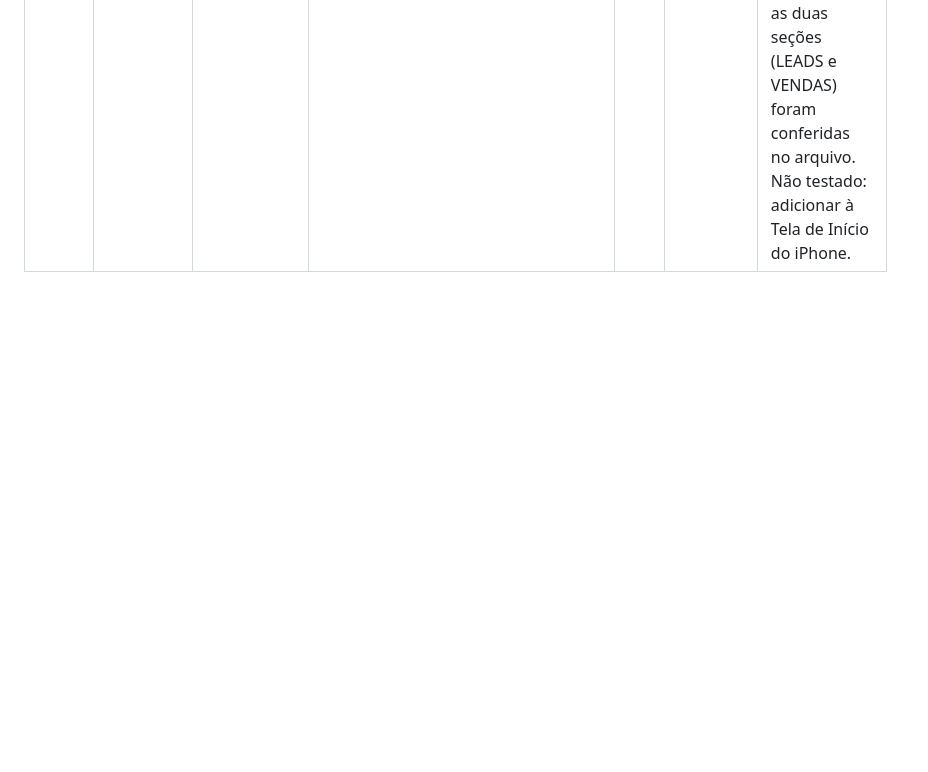
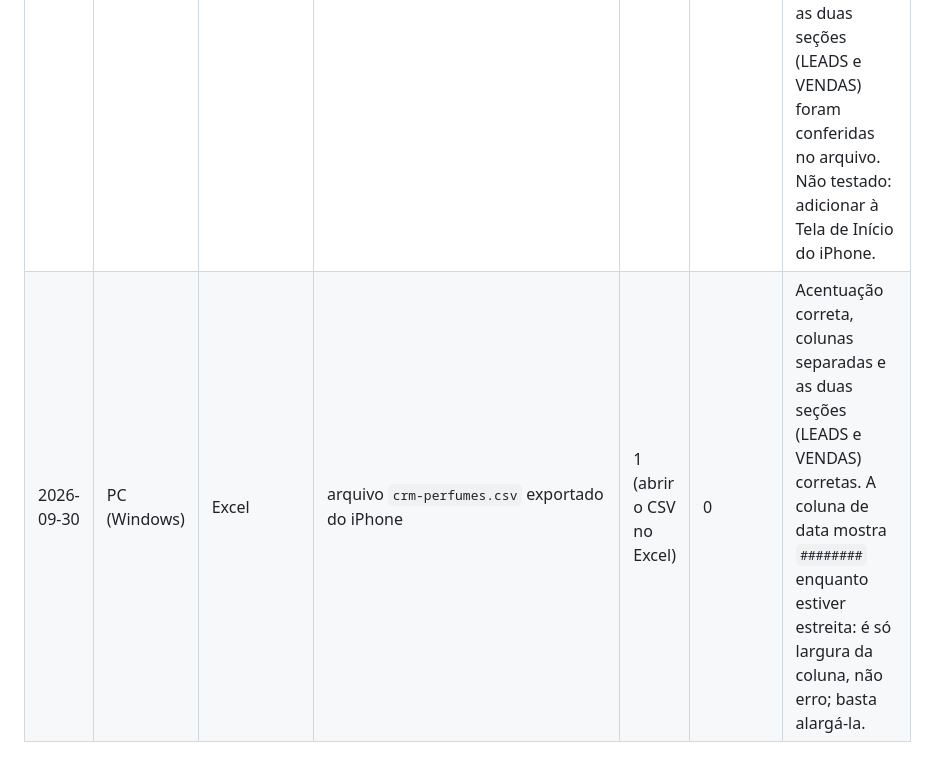
Before and after one commit to RFcoder210/crm-perfumaria, a Markdown page: TESTES.md, the part around one of its changes. Drawn GitHub-style; blank space fills up the shorter version.

Commit message:
Registra a conferência do CSV no Excel e fecha o roteiro de testes
Co-Authored-By: Claude Sonnet 5.5 <noreply@anthropic.com>

```diff
--- a/TESTES.md
+++ b/TESTES.md
@@ -101,3 +101,4 @@ Ele não substitui o roteiro manual: não vê o layout, não testa o celular e n
 | Data | Aparelho | Navegador | Endereço testado | OK | FALHOU | Observações |
 |---|---|---|---|---|---|---|
 | 2026-09-30 | iPhone | Safari | local (http://192.168.0.79:8000/index.html) | 30 de 31 | 0 | Dados sobreviveram a recarregar e a fechar o navegador por completo. Telefone abriu o WhatsApp (número fictício). Lacuna: o CSV foi aberto no VS Code, não no Excel nem no Google Sheets; o item "Exportar o CSV e abrir no Excel ou Google Sheets" segue desmarcado. Acentuação e as duas seções (LEADS e VENDAS) foram conferidas no arquivo. Não testado: adicionar à Tela de Início do iPhone. |
+| 2026-09-30 | PC (Windows) | Excel | arquivo `crm-perfumes.csv` exportado do iPhone | 1 (abrir o CSV no Excel) | 0 | Acentuação correta, colunas separadas e as duas seções (LEADS e VENDAS) corretas. A coluna de data mostra `########` enquanto estiver estreita: é só largura da coluna, não erro; basta alargá-la. |
```
Also changed, not shown: other parts of TESTES.md (+1 -1 lines).
